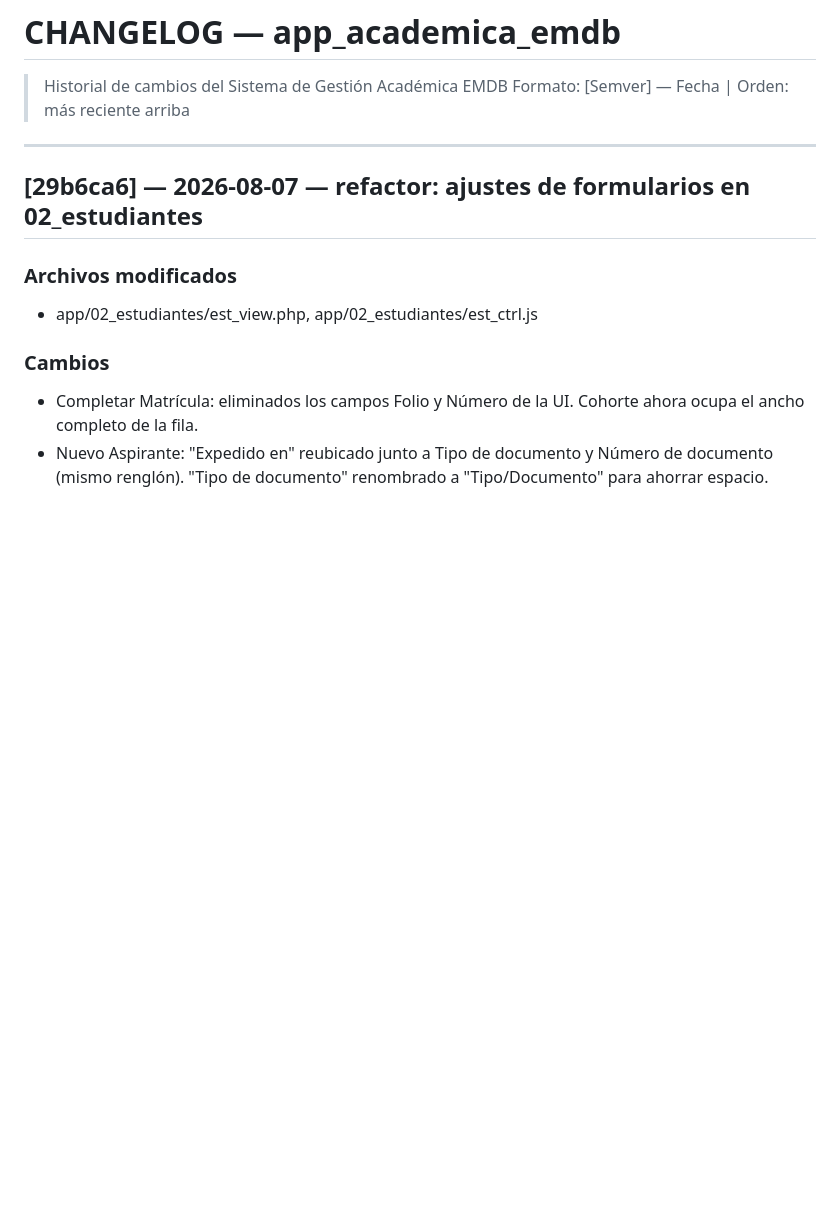
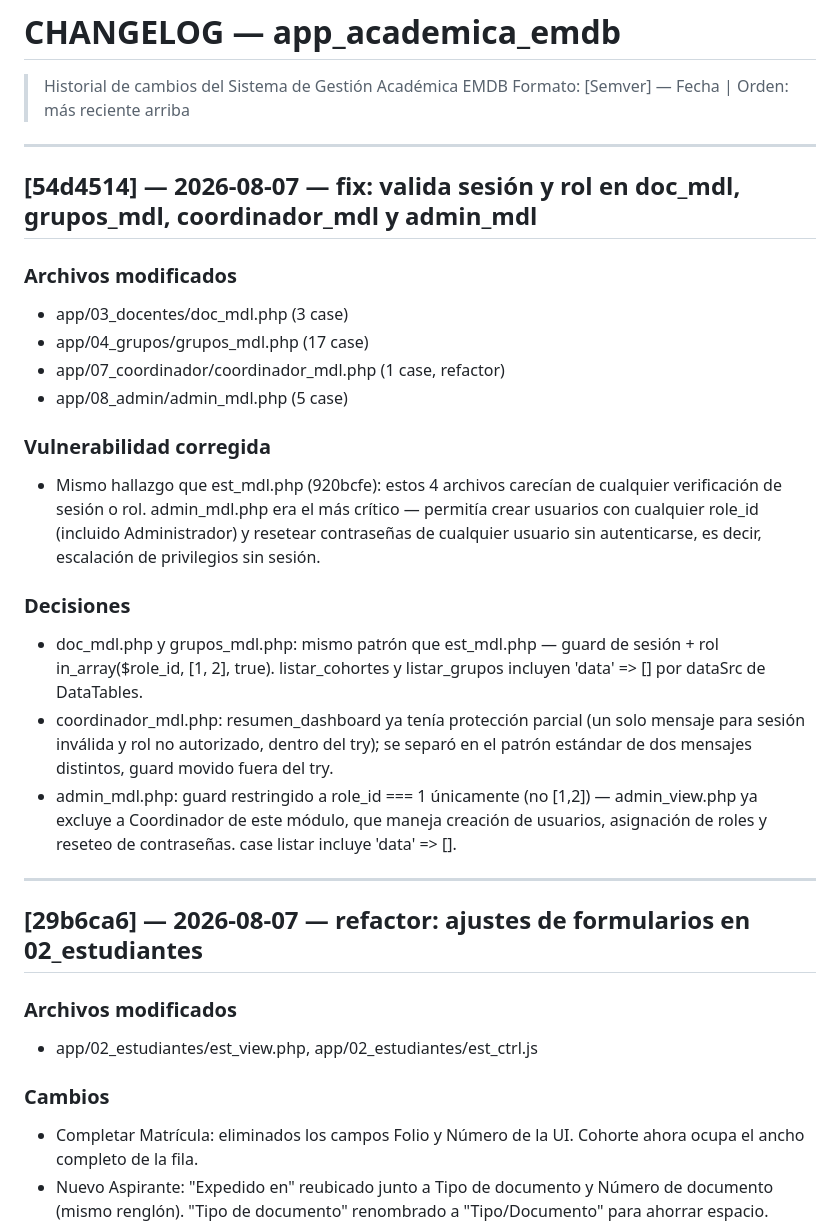
Before and after one commit to solartejoseluis/app_academica_emdb, a Markdown page: CHANGELOG.md, the part around the change. GitHub-like rendering; blank space fills up the shorter version.

Commit message:
docs: documenta fix de seguridad en 4 modulos restantes (54d4514)
CHANGELOG.md: nueva entrada con archivos modificados, vulnerabilidad corregida y decisiones.

PROJECT_CONTEXT.md: fila de commit agregada a tabla de historial, version incrementada a 20.

```diff
--- a/CHANGELOG.md
+++ b/CHANGELOG.md
@@ -1,6 +1,24 @@
 # CHANGELOG — app_academica_emdb
 > Historial de cambios del Sistema de Gestión Académica EMDB
 > Formato: [Semver] — Fecha | Orden: más reciente arriba
+
+---
+
+## [54d4514] — 2026-08-07 — fix: valida sesión y rol en doc_mdl, grupos_mdl, coordinador_mdl y admin_mdl
+
+### Archivos modificados
+- app/03_docentes/doc_mdl.php (3 case)
+- app/04_grupos/grupos_mdl.php (17 case)
+- app/07_coordinador/coordinador_mdl.php (1 case, refactor)
+- app/08_admin/admin_mdl.php (5 case)
+
+### Vulnerabilidad corregida
+- Mismo hallazgo que est_mdl.php (920bcfe): estos 4 archivos carecían de cualquier verificación de sesión o rol. admin_mdl.php era el más crítico — permitía crear usuarios con cualquier role_id (incluido Administrador) y resetear contraseñas de cualquier usuario sin autenticarse, es decir, escalación de privilegios sin sesión.
+
+### Decisiones
+- doc_mdl.php y grupos_mdl.php: mismo patrón que est_mdl.php — guard de sesión + rol in_array($role_id, [1, 2], true). listar_cohortes y listar_grupos incluyen 'data' => [] por dataSrc de DataTables.
+- coordinador_mdl.php: resumen_dashboard ya tenía protección parcial (un solo mensaje para sesión inválida y rol no autorizado, dentro del try); se separó en el patrón estándar de dos mensajes distintos, guard movido fuera del try.
+- admin_mdl.php: guard restringido a role_id === 1 únicamente (no [1,2]) — admin_view.php ya excluye a Coordinador de este módulo, que maneja creación de usuarios, asignación de roles y reseteo de contraseñas. case listar incluye 'data' => [].
 
 ---
 
```
Also changed, not shown: PROJECT_CONTEXT.md (+2 -1 lines).
